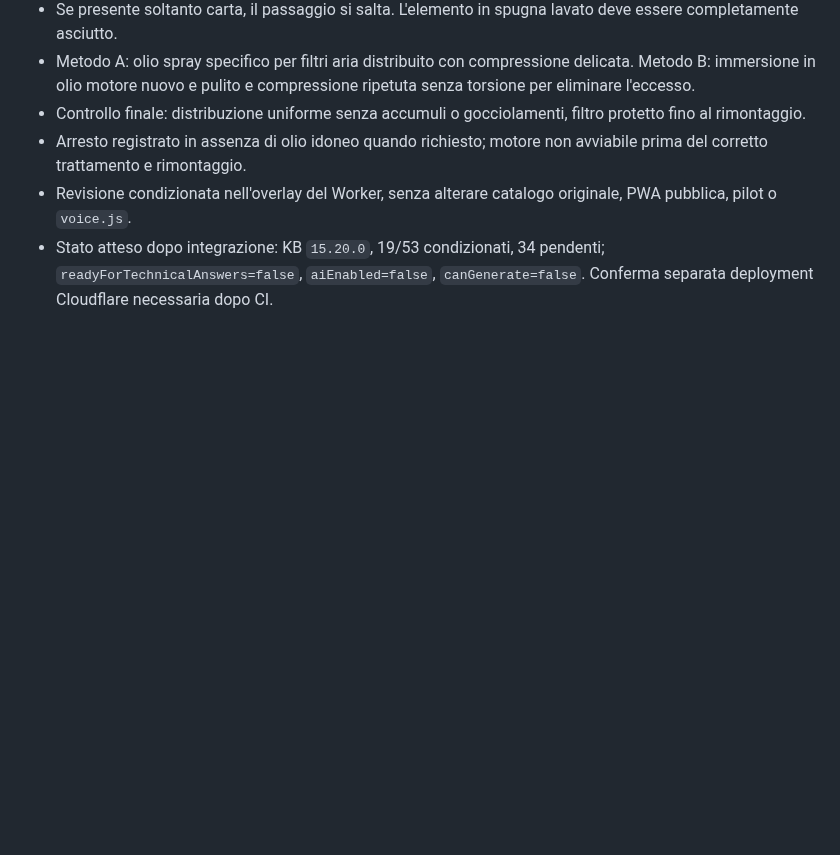
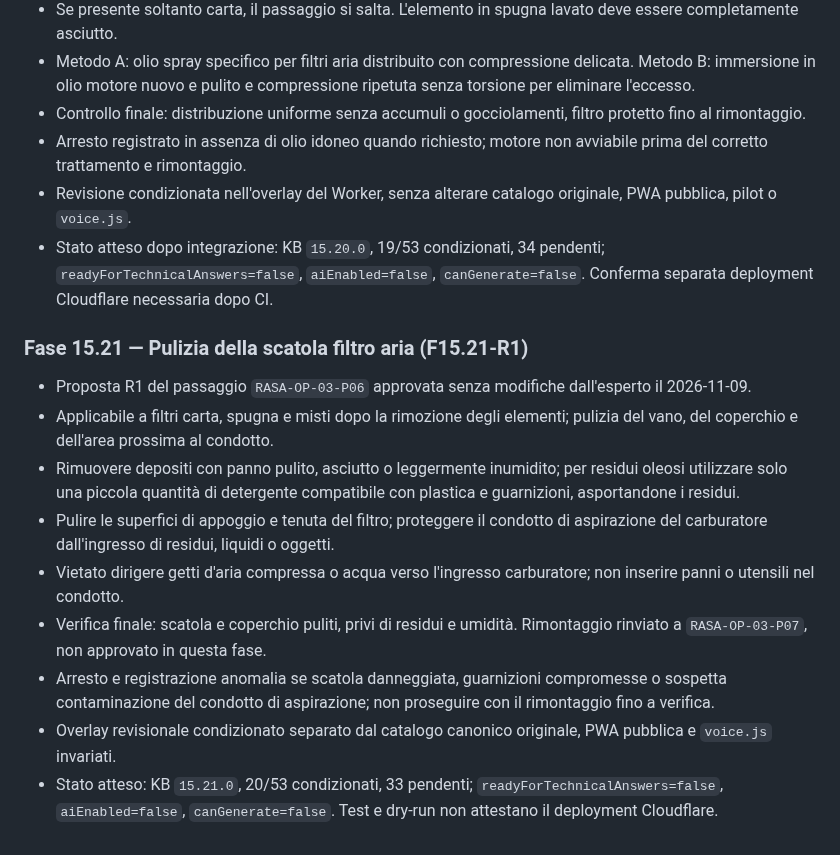
Before and after one commit to Lupus227/tagliando, a Markdown page: worker/README.md, the part around the change. Rendered like a GitHub page; blank space fills up the shorter version.

Commit message:
F15.21: documenta pulizia scatola filtro R1 e vincoli di sicurezza

```diff
--- a/worker/README.md
+++ b/worker/README.md
@@ -432,3 +432,14 @@ Verificare il risultato nella scheda Deployments > View build history del Worker
 - Arresto registrato in assenza di olio idoneo quando richiesto; motore non avviabile prima del corretto trattamento e rimontaggio.
 - Revisione condizionata nell'overlay del Worker, senza alterare catalogo originale, PWA pubblica, pilot o `voice.js`.
 - Stato atteso dopo integrazione: KB `15.20.0`, 19/53 condizionati, 34 pendenti; `readyForTechnicalAnswers=false`, `aiEnabled=false`, `canGenerate=false`. Conferma separata deployment Cloudflare necessaria dopo CI.
+
+### Fase 15.21 — Pulizia della scatola filtro aria (F15.21-R1)
+- Proposta R1 del passaggio `RASA-OP-03-P06` approvata senza modifiche dall'esperto il 2026-11-09.
+- Applicabile a filtri carta, spugna e misti dopo la rimozione degli elementi; pulizia del vano, del coperchio e dell'area prossima al condotto.
+- Rimuovere depositi con panno pulito, asciutto o leggermente inumidito; per residui oleosi utilizzare solo una piccola quantità di detergente compatibile con plastica e guarnizioni, asportandone i residui.
+- Pulire le superfici di appoggio e tenuta del filtro; proteggere il condotto di aspirazione del carburatore dall'ingresso di residui, liquidi o oggetti.
+- Vietato dirigere getti d'aria compressa o acqua verso l'ingresso carburatore; non inserire panni o utensili nel condotto.
+- Verifica finale: scatola e coperchio puliti, privi di residui e umidità. Rimontaggio rinviato a `RASA-OP-03-P07`, non approvato in questa fase.
+- Arresto e registrazione anomalia se scatola danneggiata, guarnizioni compromesse o sospetta contaminazione del condotto di aspirazione; non proseguire con il rimontaggio fino a verifica.
+- Overlay revisionale condizionato separato dal catalogo canonico originale, PWA pubblica e `voice.js` invariati.
+- Stato atteso: KB `15.21.0`, 20/53 condizionati, 33 pendenti; `readyForTechnicalAnswers=false`, `aiEnabled=false`, `canGenerate=false`. Test e dry-run non attestano il deployment Cloudflare.
```
